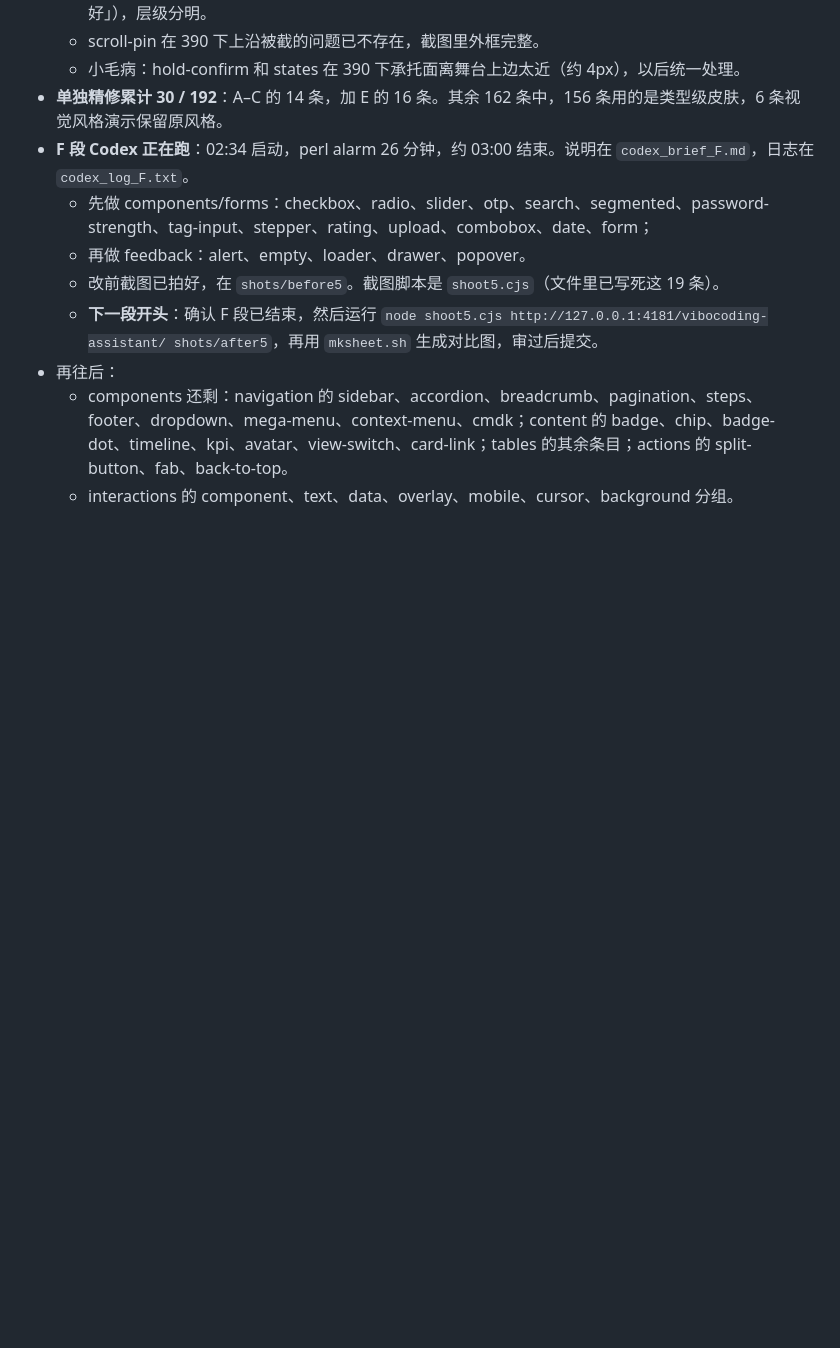
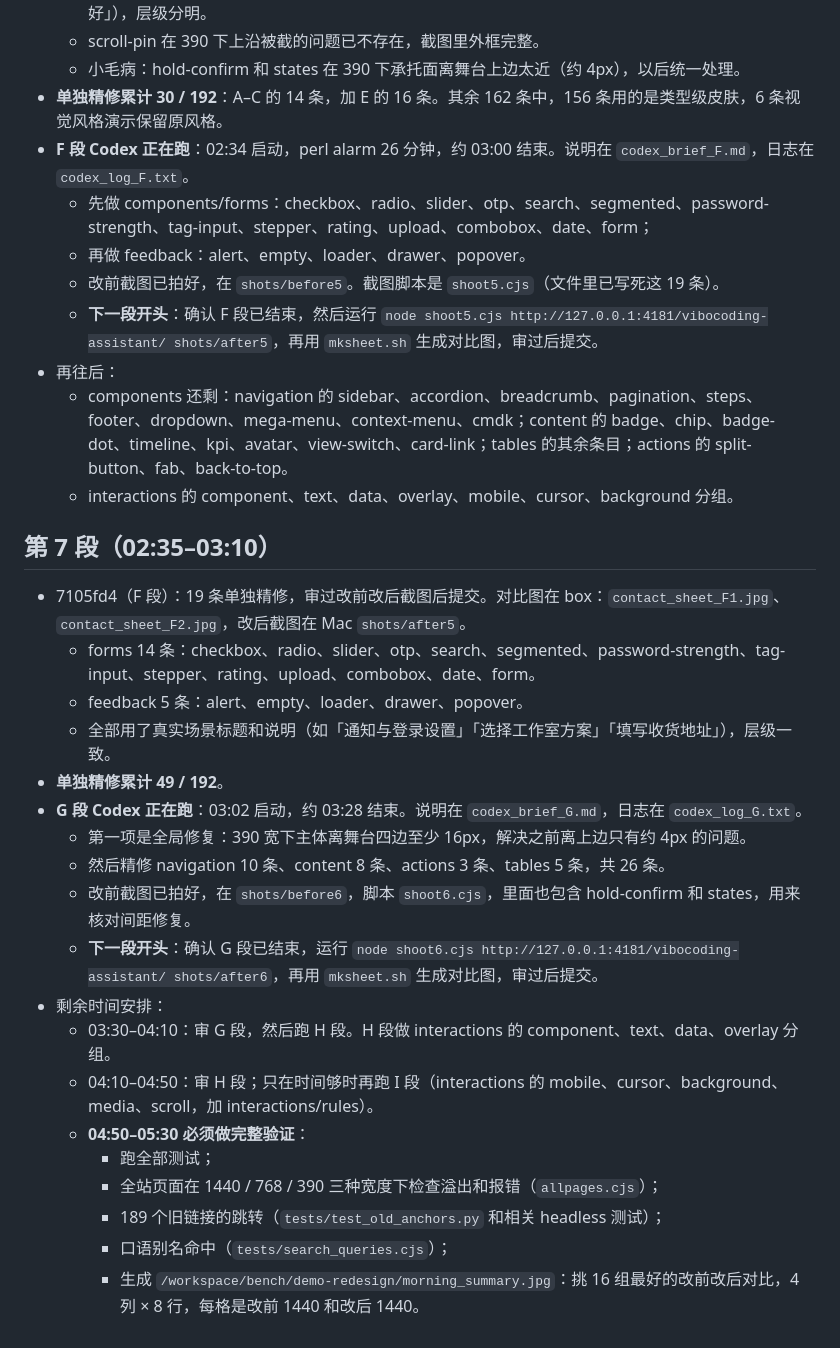
Before and after one commit to zhang-netizen-1/vibocoding-assistant, a Markdown page: docs/demo-redesign-progress.md, the part around the change. Rendered like a GitHub page; blank space fills up the shorter version.

Commit message:
演示重做：第 7 段进度（G 段进行中）

```diff
--- a/docs/demo-redesign-progress.md
+++ b/docs/demo-redesign-progress.md
@@ -115,3 +115,24 @@ button、input、component-lift、view-crossfade、modal、tooltip、scroll-reve
 - 再往后：
   - components 还剩：navigation 的 sidebar、accordion、breadcrumb、pagination、steps、footer、dropdown、mega-menu、context-menu、cmdk；content 的 badge、chip、badge-dot、timeline、kpi、avatar、view-switch、card-link；tables 的其余条目；actions 的 split-button、fab、back-to-top。
   - interactions 的 component、text、data、overlay、mobile、cursor、background 分组。
+
+## 第 7 段（02:35–03:10）
+- 7105fd4（F 段）：19 条单独精修，审过改前改后截图后提交。对比图在 box：`contact_sheet_F1.jpg`、`contact_sheet_F2.jpg`，改后截图在 Mac `shots/after5`。
+  - forms 14 条：checkbox、radio、slider、otp、search、segmented、password-strength、tag-input、stepper、rating、upload、combobox、date、form。
+  - feedback 5 条：alert、empty、loader、drawer、popover。
+  - 全部用了真实场景标题和说明（如「通知与登录设置」「选择工作室方案」「填写收货地址」），层级一致。
+- **单独精修累计 49 / 192**。
+- **G 段 Codex 正在跑**：03:02 启动，约 03:28 结束。说明在 `codex_brief_G.md`，日志在 `codex_log_G.txt`。
+  - 第一项是全局修复：390 宽下主体离舞台四边至少 16px，解决之前离上边只有约 4px 的问题。
+  - 然后精修 navigation 10 条、content 8 条、actions 3 条、tables 5 条，共 26 条。
+  - 改前截图已拍好，在 `shots/before6`，脚本 `shoot6.cjs`，里面也包含 hold-confirm 和 states，用来核对间距修复。
+  - **下一段开头**：确认 G 段已结束，运行 `node shoot6.cjs http://127.0.0.1:4181/vibocoding-assistant/ shots/after6`，再用 `mksheet.sh` 生成对比图，审过后提交。
+- 剩余时间安排：
+  - 03:30–04:10：审 G 段，然后跑 H 段。H 段做 interactions 的 component、text、data、overlay 分组。
+  - 04:10–04:50：审 H 段；只在时间够时再跑 I 段（interactions 的 mobile、cursor、background、media、scroll，加 interactions/rules）。
+  - **04:50–05:30 必须做完整验证**：
+    - 跑全部测试；
+    - 全站页面在 1440 / 768 / 390 三种宽度下检查溢出和报错（`allpages.cjs`）；
+    - 189 个旧链接的跳转（`tests/test_old_anchors.py` 和相关 headless 测试）；
+    - 口语别名命中（`tests/search_queries.cjs`）；
+    - 生成 `/workspace/bench/demo-redesign/morning_summary.jpg`：挑 16 组最好的改前改后对比，4 列 × 8 行，每格是改前 1440 和改后 1440。
```
